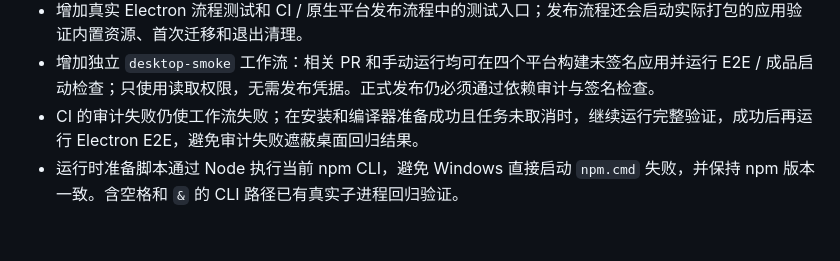
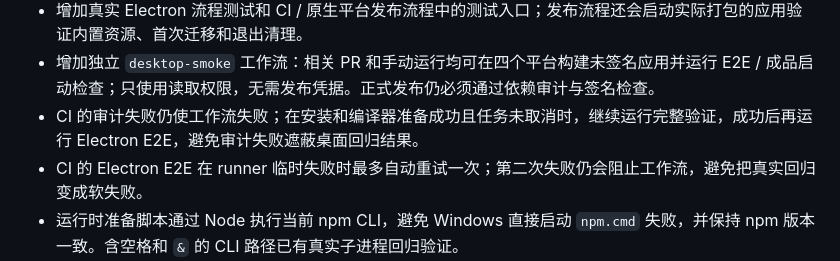
Before and after one commit to xiaobuliukun/ai-rag, a Markdown page: docs/desktop-readiness.md, the part around the change. Drawn GitHub-style; blank space fills up the shorter version.

Commit message:
docs: describe electron smoke retry gate

```diff
--- a/docs/desktop-readiness.md
+++ b/docs/desktop-readiness.md
@@ -30,6 +30,7 @@
 - 增加真实 Electron 流程测试和 CI / 原生平台发布流程中的测试入口；发布流程还会启动实际打包的应用验证内置资源、首次迁移和退出清理。
 - 增加独立 `desktop-smoke` 工作流：相关 PR 和手动运行均可在四个平台构建未签名应用并运行 E2E / 成品启动检查；只使用读取权限，无需发布凭据。正式发布仍必须通过依赖审计与签名检查。
 - CI 的审计失败仍使工作流失败；在安装和编译器准备成功且任务未取消时，继续运行完整验证，成功后再运行 Electron E2E，避免审计失败遮蔽桌面回归结果。
+- CI 的 Electron E2E 在 runner 临时失败时最多自动重试一次；第二次失败仍会阻止工作流，避免把真实回归变成软失败。
 - 运行时准备脚本通过 Node 执行当前 npm CLI，避免 Windows 直接启动 `npm.cmd` 失败，并保持 npm 版本一致。含空格和 `&` 的 CLI 路径已有真实子进程回归验证。
 - Linux 原生模块重建默认采用系统 Clang，并保留显式 `CC` / `CXX` 配置；构建后恢复调用进程的编译器环境。Linux CI 增加编译器安装步骤。
 - Electron 升至 43.7.11，Nest 升至 11.2.7，Next / eslint-config-next 升至 16.3.8，并更新可兼容的安全补丁依赖。
```
